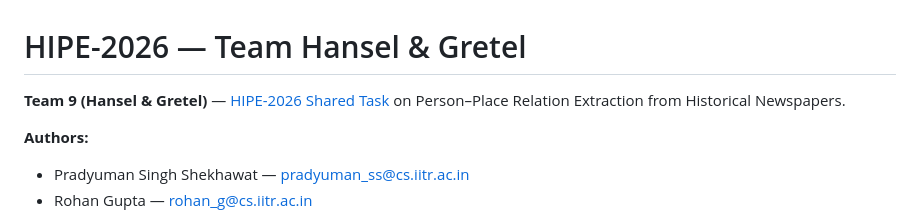
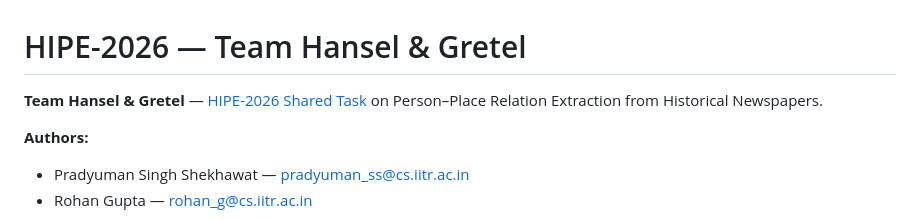
Before and after one commit to ikshv4ku/HIPE-2026-Team-Hansel-Gretel, a Markdown page: README.md, the part around the change. Drawn GitHub-style.

```diff
--- a/README.md
+++ b/README.md
@@ -1,6 +1,6 @@
 # HIPE-2026 — Team Hansel & Gretel
 
-**Team 9 (Hansel & Gretel)** — [HIPE-2026 Shared Task](https://hipe-eval.github.io/HIPE-2026/) on Person–Place Relation Extraction from Historical Newspapers.
+**Team Hansel & Gretel** — [HIPE-2026 Shared Task](https://hipe-eval.github.io/HIPE-2026/) on Person–Place Relation Extraction from Historical Newspapers.
 
 **Authors:**
 - Pradyuman Singh Shekhawat — pradyuman_ss@cs.iitr.ac.in
```
